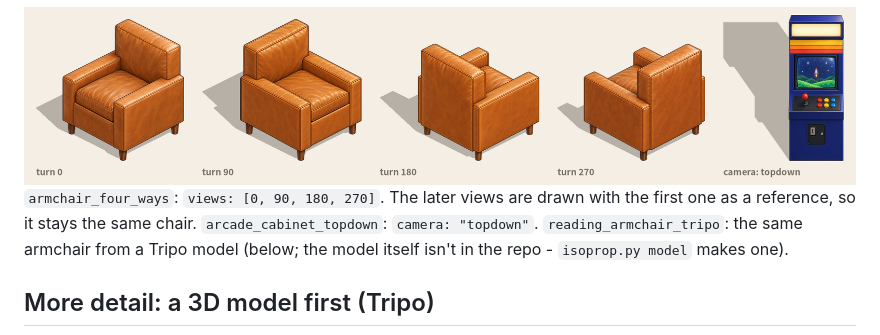
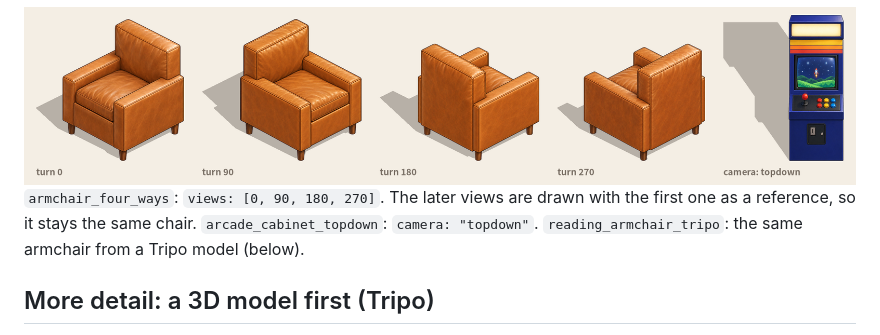
Before and after one commit to Sunghwan0112/spritecast, a Markdown page: README.md, the part around the change. Rendered like a GitHub page.

```diff
--- a/README.md
+++ b/README.md
@@ -101,7 +101,7 @@ All in [`examples/`](examples), each with its spec and the files it produced (th
 
 ![four facings and a top-down view](docs/views.png)
 `armchair_four_ways`: `views: [0, 90, 180, 270]`. The later views are drawn with the first one as a reference, so it stays the same
-chair. `arcade_cabinet_topdown`: `camera: "topdown"`. `reading_armchair_tripo`: the same armchair from a Tripo model (below; the model itself isn't in the repo - `isoprop.py model` makes one).
+chair. `arcade_cabinet_topdown`: `camera: "topdown"`. `reading_armchair_tripo`: the same armchair from a Tripo model (below).
 
 ## More detail: a 3D model first (Tripo)
 
```
Also changed, not shown: README.ko.md (+1 -1 lines), docs/gpt-alone-vs-guide.gif (added), 2 other files.
